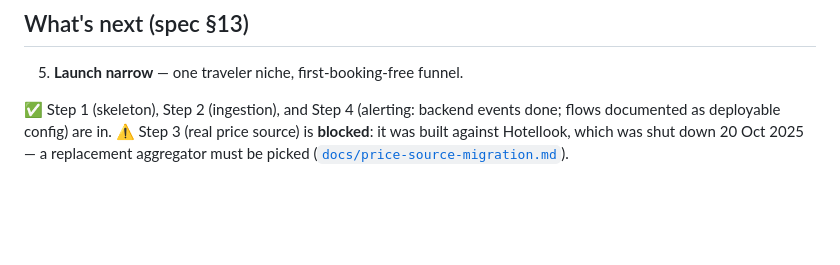
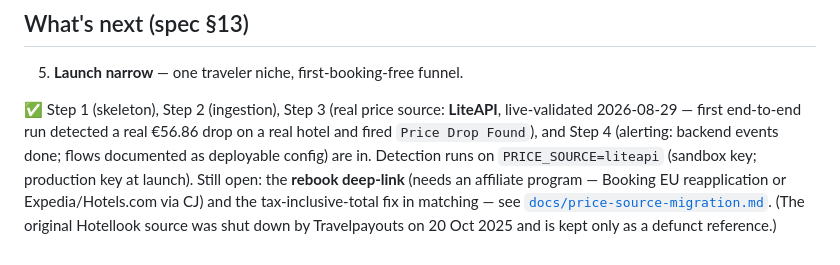
Before and after one commit to onezeroagency/HotelSave, a Markdown page: README.md, the part around the change. Drawn GitHub-style; blank space fills up the shorter version.

```diff
--- a/README.md
+++ b/README.md
@@ -155,7 +155,13 @@ KLAVIYO_API_KEY=pk_... python scripts/bootstrap_klaviyo_metrics.py you@example.c
 
 5. **Launch narrow** — one traveler niche, first-booking-free funnel.
 
-✅ Step 1 (skeleton), Step 2 (ingestion), and Step 4 (alerting: backend events
-done; flows documented as deployable config) are in. ⚠️ Step 3 (real price source)
-is **blocked**: it was built against Hotellook, which was shut down 20 Oct 2025 —
-a replacement aggregator must be picked ([`docs/price-source-migration.md`](docs/price-source-migration.md)).
+✅ Step 1 (skeleton), Step 2 (ingestion), Step 3 (real price source: **LiteAPI**,
+live-validated 2026-08-29 — first end-to-end run detected a real €56.86 drop on a
+real hotel and fired `Price Drop Found`), and Step 4 (alerting: backend events
+done; flows documented as deployable config) are in. Detection runs on
+`PRICE_SOURCE=liteapi` (sandbox key; production key at launch). Still open: the
+**rebook deep-link** (needs an affiliate program — Booking EU reapplication or
+Expedia/Hotels.com via CJ) and the tax-inclusive-total fix in matching — see
+[`docs/price-source-migration.md`](docs/price-source-migration.md). (The original
+Hotellook source was shut down by Travelpayouts on 20 Oct 2025 and is kept only
+as a defunct reference.)
```
Also changed, not shown: docs/price-source-migration.md (+12 -0 lines).
